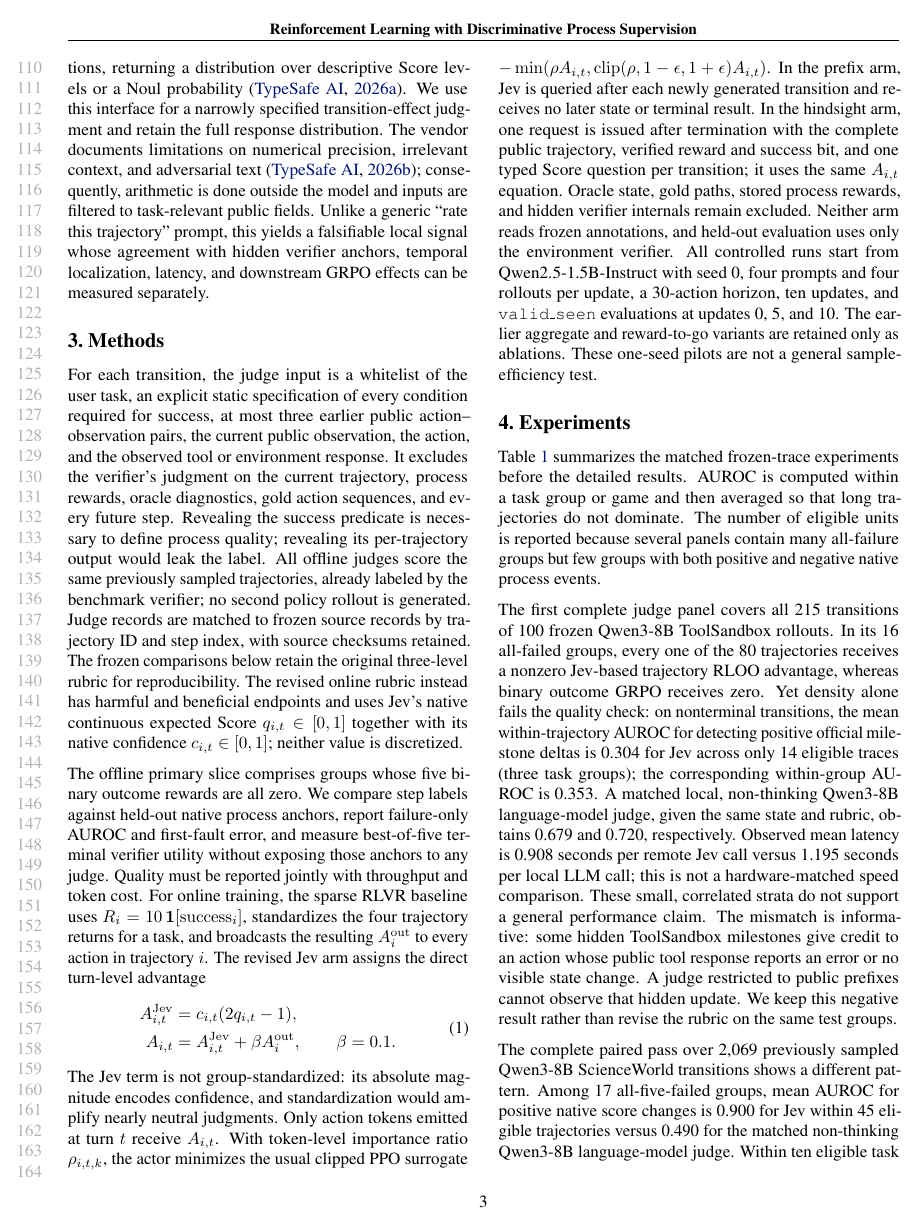
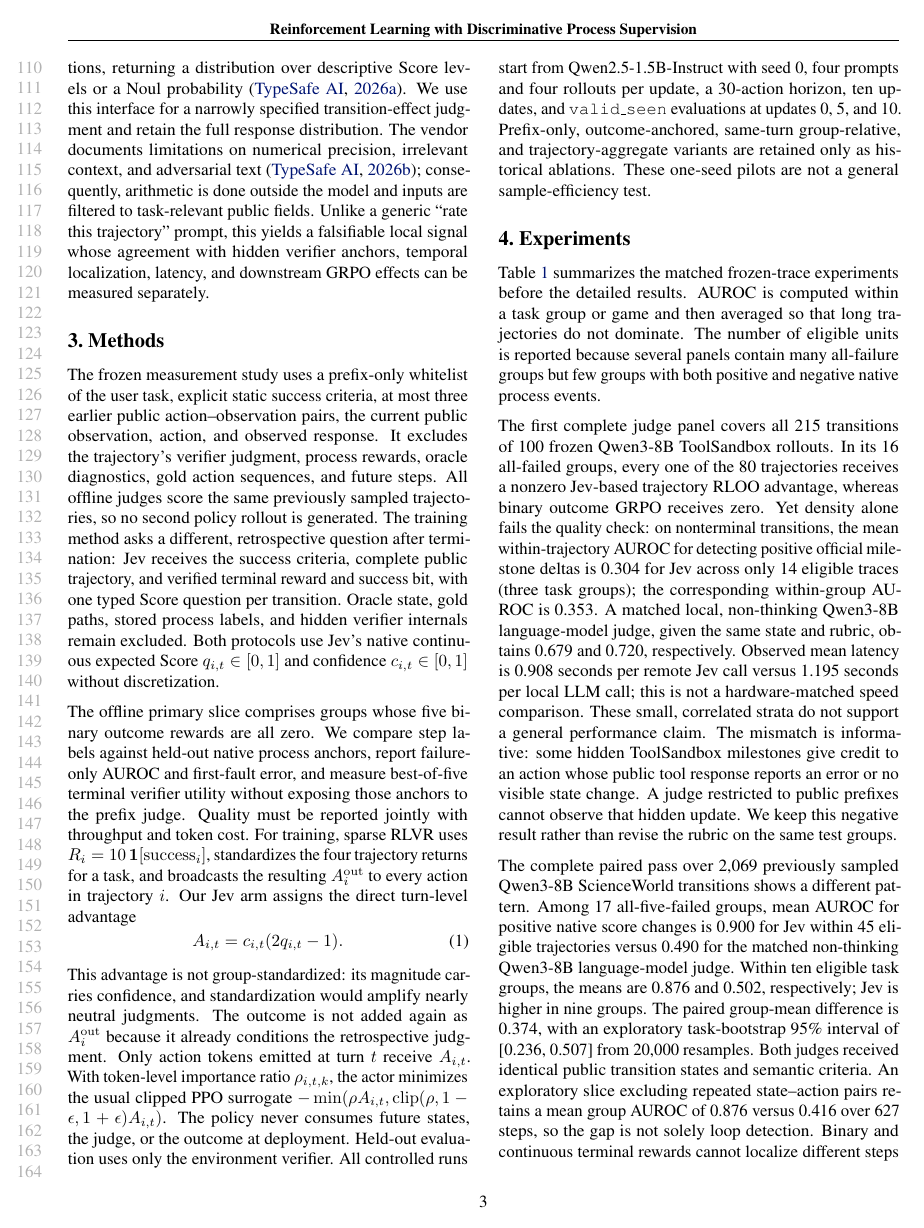
Before and after one commit to HuanLi0311/jev, a LaTeX paper (paper/main.tex): page 3 of 7. Compiled offline with pdfLaTeX.

Commit message:
Sync jev 2026-09-24 12:27:41

```diff
--- a/paper/main.tex
+++ b/paper/main.tex
@@ -52,16 +52,13 @@ Jev accepts a state and independently evaluates typed questions, returning a dis
 
 \section{Methods}
 
-For each transition, the judge input is a whitelist of the user task, an explicit static specification of every condition required for success, at most three earlier public action--observation pairs, the current public observation, the action, and the observed tool or environment response. It excludes the verifier's judgment on the current trajectory, process rewards, oracle diagnostics, gold action sequences, and every future step. Revealing the success predicate is necessary to define process quality; revealing its per-trajectory output would leak the label. All offline judges score the same previously sampled trajectories, already labeled by the benchmark verifier; no second policy rollout is generated. Judge records are matched to frozen source records by trajectory ID and step index, with source checksums retained. The frozen comparisons below retain the original three-level rubric for reproducibility. The revised online rubric instead has harmful and beneficial endpoints and uses Jev's native continuous expected Score $q_{i,t}\in[0,1]$ together with its native confidence $c_{i,t}\in[0,1]$; neither value is discretized.
+The frozen measurement study uses a prefix-only whitelist of the user task, explicit static success criteria, at most three earlier public action--observation pairs, the current public observation, action, and observed response. It excludes the trajectory's verifier judgment, process rewards, oracle diagnostics, gold action sequences, and future steps. All offline judges score the same previously sampled trajectories, so no second policy rollout is generated. The training method asks a different, retrospective question after termination: Jev receives the success criteria, complete public trajectory, and verified terminal reward and success bit, with one typed Score question per transition. Oracle state, gold paths, stored process labels, and hidden verifier internals remain excluded. Both protocols use Jev's native continuous expected Score $q_{i,t}\in[0,1]$ and confidence $c_{i,t}\in[0,1]$ without discretization.
 
-The offline primary slice comprises groups whose five binary outcome rewards are all zero. We compare step labels against held-out native process anchors, report failure-only AUROC and first-fault error, and measure best-of-five terminal verifier utility without exposing those anchors to any judge. Quality must be reported jointly with throughput and token cost. For online training, the sparse RLVR baseline uses $R_i=10\,\mathbf{1}[\mathrm{success}_i]$, standardizes the four trajectory returns for a task, and broadcasts the resulting $A_i^{\mathrm{out}}$ to every action in trajectory $i$. The revised Jev arm assigns the direct turn-level advantage
+The offline primary slice comprises groups whose five binary outcome rewards are all zero. We compare step labels against held-out native process anchors, report failure-only AUROC and first-fault error, and measure best-of-five terminal verifier utility without exposing those anchors to the prefix judge. Quality must be reported jointly with throughput and token cost. For training, sparse RLVR uses $R_i=10\,\mathbf{1}[\mathrm{success}_i]$, standardizes the four trajectory returns for a task, and broadcasts the resulting $A_i^{\mathrm{out}}$ to every action in trajectory $i$. Our Jev arm assigns the direct turn-level advantage
 \begin{equation}
-\begin{aligned}
-A_{i,t}^{\mathrm{Jev}}&=c_{i,t}(2q_{i,t}-1),\\
-A_{i,t}&=A_{i,t}^{\mathrm{Jev}}+\beta A_i^{\mathrm{out}},\qquad \beta=0.1.
-\end{aligned}
+A_{i,t}=c_{i,t}(2q_{i,t}-1).
 \end{equation}
-The Jev term is not group-standardized: its absolute magnitude encodes confidence, and standardization would amplify nearly neutral judgments. Only action tokens emitted at turn $t$ receive $A_{i,t}$. With token-level importance ratio $\rho_{i,t,k}$, the actor minimizes the usual clipped PPO surrogate $-\min(\rho A_{i,t},\operatorname{clip}(\rho,1-\epsilon,1+\epsilon)A_{i,t})$. In the prefix arm, Jev is queried after each newly generated transition and receives no later state or terminal result. In the hindsight arm, one request is issued after termination with the complete public trajectory, verified reward and success bit, and one typed Score question per transition; it uses the same $A_{i,t}$ equation. Oracle state, gold paths, stored process rewards, and hidden verifier internals remain excluded. Neither arm reads frozen annotations, and held-out evaluation uses only the environment verifier. All controlled runs start from Qwen2.5-1.5B-Instruct with seed 0, four prompts and four rollouts per update, a 30-action horizon, ten updates, and \texttt{valid\_seen} evaluations at updates 0, 5, and 10. The earlier aggregate and reward-to-go variants are retained only as ablations. These one-seed pilots are not a general sample-efficiency test.
+This advantage is not group-standardized: its magnitude carries confidence, and standardization would amplify nearly neutral judgments. The outcome is not added again as $A_i^{\mathrm{out}}$ because it already conditions the retrospective judgment. Only action tokens emitted at turn $t$ receive $A_{i,t}$. With token-level importance ratio $\rho_{i,t,k}$, the actor minimizes the usual clipped PPO surrogate $-\min(\rho A_{i,t},\operatorname{clip}(\rho,1-\epsilon,1+\epsilon)A_{i,t})$. The policy never consumes future states, the judge, or the outcome at deployment. Held-out evaluation uses only the environment verifier. All controlled runs start from Qwen2.5-1.5B-Instruct with seed 0, four prompts and four rollouts per update, a 30-action horizon, ten updates, and \texttt{valid\_seen} evaluations at updates 0, 5, and 10. Prefix-only, outcome-anchored, same-turn group-relative, and trajectory-aggregate variants are retained only as historical ablations. These one-seed pilots are not a general sample-efficiency test.
 
 \section{Experiments}
 
```
